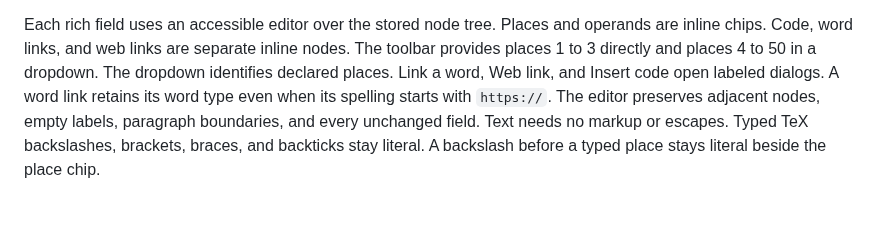
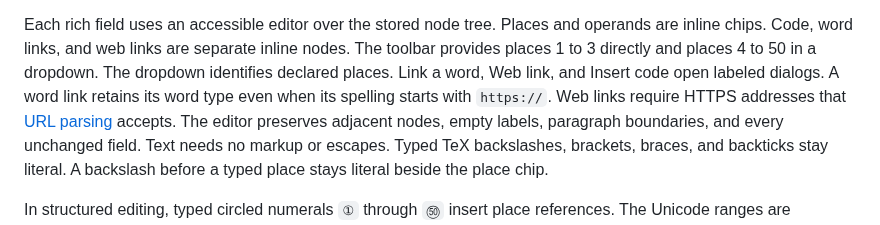
Before and after one commit to int19h/jbovlacku, a Markdown page: docs/frontend.md, the part around the change. Rendered like a GitHub page.

Commit message:
Keep the URL Standard reference for web links

```diff
--- a/docs/frontend.md
+++ b/docs/frontend.md
@@ -561,6 +561,7 @@ Repeated references can name the same place. Textual order does not determine fi
 Each rich field uses an accessible editor over the stored node tree. Places and operands are inline chips. Code, word links, and web links are separate inline nodes.
 The toolbar provides places 1 to 3 directly and places 4 to 50 in a dropdown. The dropdown identifies declared places.
 Link a word, Web link, and Insert code open labeled dialogs. A word link retains its word type even when its spelling starts with `https://`.
+Web links require HTTPS addresses that [URL parsing](https://url.spec.whatwg.org/#concept-basic-url-parser) accepts.
 The editor preserves adjacent nodes, empty labels, paragraph boundaries, and every unchanged field. Text needs no markup or escapes.
 Typed TeX backslashes, brackets, braces, and backticks stay literal. A backslash before a typed place stays literal beside the place chip.
 
```
